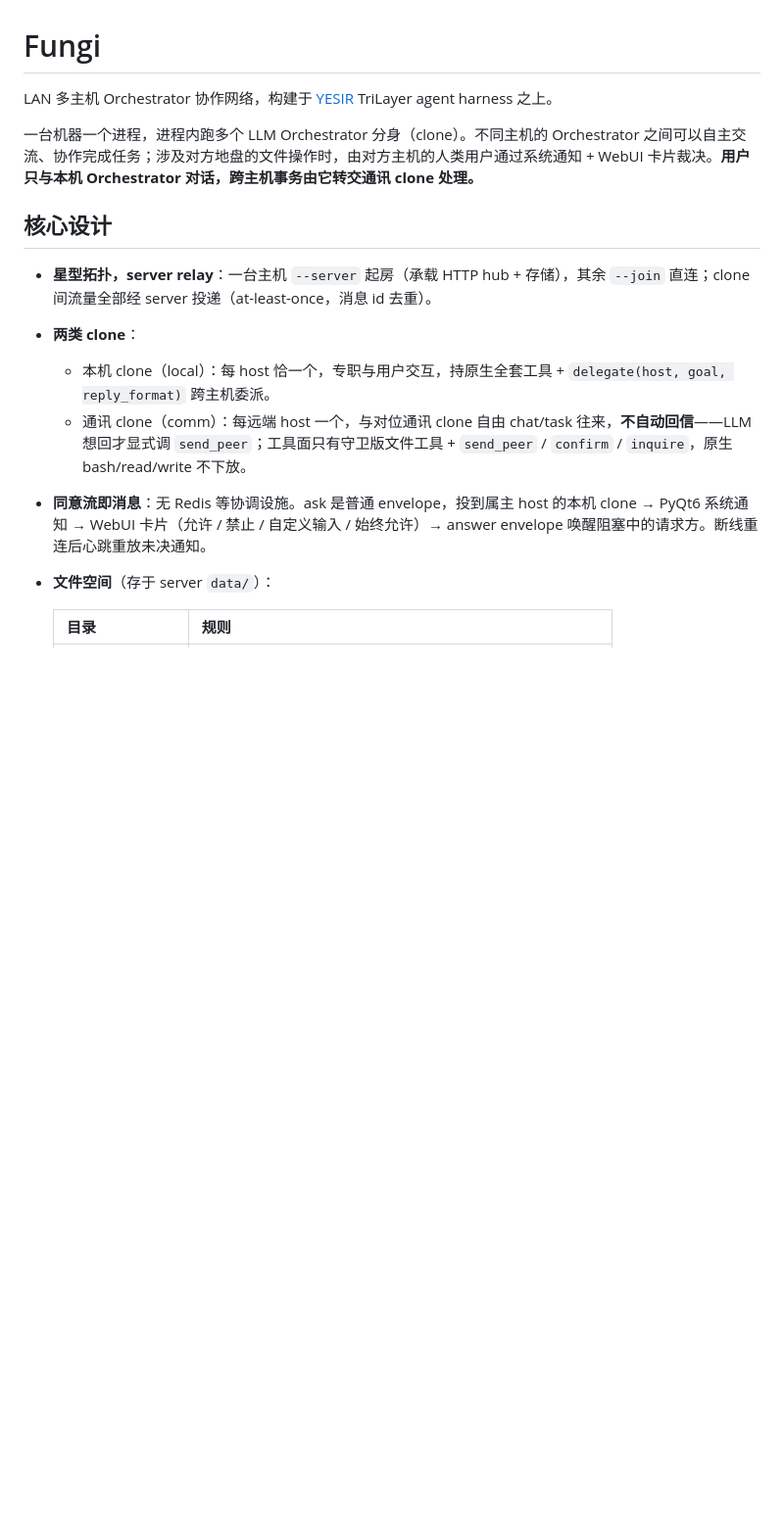
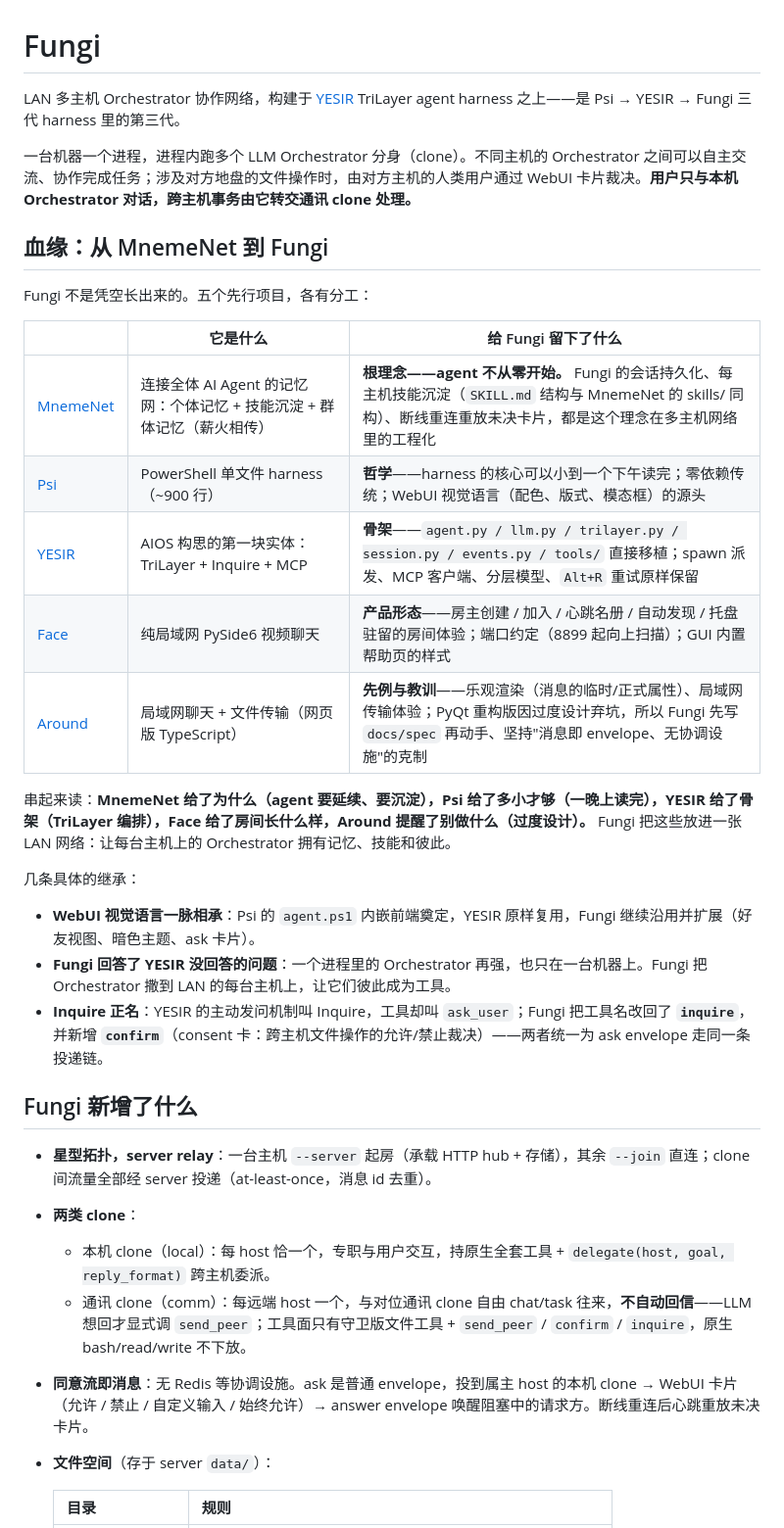
Before and after one commit to Offblink/Fungi, a Markdown page: README.md, the part around one of its changes. Shown at 98% size. Drawn GitHub-style; blank space fills up the shorter version.

```diff
--- a/README.md
+++ b/README.md
@@ -1,16 +1,37 @@
 # Fungi
 
-LAN 多主机 Orchestrator 协作网络，构建于 [YESIR](https://github.com/Offblink/YESIR) TriLayer agent harness 之上。
+LAN 多主机 Orchestrator 协作网络，构建于 [YESIR](https://github.com/Offblink/YESIR) TriLayer agent harness 之上——是 Psi → YESIR → Fungi 三代 harness 里的第三代。
 
-一台机器一个进程，进程内跑多个 LLM Orchestrator 分身（clone）。不同主机的 Orchestrator 之间可以自主交流、协作完成任务；涉及对方地盘的文件操作时，由对方主机的人类用户通过系统通知 + WebUI 卡片裁决。**用户只与本机 Orchestrator 对话，跨主机事务由它转交通讯 clone 处理。**
+一台机器一个进程，进程内跑多个 LLM Orchestrator 分身（clone）。不同主机的 Orchestrator 之间可以自主交流、协作完成任务；涉及对方地盘的文件操作时，由对方主机的人类用户通过 WebUI 卡片裁决。**用户只与本机 Orchestrator 对话，跨主机事务由它转交通讯 clone 处理。**
 
-## 核心设计
+## 血缘：从 MnemeNet 到 Fungi
+
+Fungi 不是凭空长出来的。五个先行项目，各有分工：
+
+| | 它是什么 | 给 Fungi 留下了什么 |
+|---|---|---|
+| [MnemeNet](https://github.com/Offblink/MnemeNet) | 连接全体 AI Agent 的记忆网：个体记忆 + 技能沉淀 + 群体记忆（薪火相传） | **根理念——agent 不从零开始。** Fungi 的会话持久化、每主机技能沉淀（`SKILL.md` 结构与 MnemeNet 的 skills/ 同构）、断线重连重放未决卡片，都是这个理念在多主机网络里的工程化 |
+| [Psi](https://github.com/Offblink/Psi) | PowerShell 单文件 harness（~900 行） | **哲学**——harness 的核心可以小到一个下午读完；零依赖传统；WebUI 视觉语言（配色、版式、模态框）的源头 |
+| [YESIR](https://github.com/Offblink/YESIR) | AIOS 构思的第一块实体：TriLayer + Inquire + MCP | **骨架**——`agent.py / llm.py / trilayer.py / session.py / events.py / tools/` 直接移植；spawn 派发、MCP 客户端、分层模型、`Alt+R` 重试原样保留 |
+| [Face](https://github.com/Offblink/Face) | 纯局域网 PySide6 视频聊天 | **产品形态**——房主创建 / 加入 / 心跳名册 / 自动发现 / 托盘驻留的房间体验；端口约定（8899 起向上扫描）；GUI 内置帮助页的样式 |
+| [Around](https://github.com/Offblink/Around) | 局域网聊天 + 文件传输（网页版 TypeScript） | **先例与教训**——乐观渲染（消息的临时/正式属性）、局域网传输体验；PyQt 重构版因过度设计弃坑，所以 Fungi 先写 `docs/spec` 再动手、坚持"消息即 envelope、无协调设施"的克制 |
+
+串起来读：**MnemeNet 给了为什么（agent 要延续、要沉淀），Psi 给了多小才够（一晚上读完），YESIR 给了骨架（TriLayer 编排），Face 给了房间长什么样，Around 提醒了别做什么（过度设计）。** Fungi 把这些放进一张 LAN 网络：让每台主机上的 Orchestrator 拥有记忆、技能和彼此。
+
+几条具体的继承：
+
+- **WebUI 视觉语言一脉相承**：Psi 的 `agent.ps1` 内嵌前端奠定，YESIR 原样复用，Fungi 继续沿用并扩展（好友视图、暗色主题、ask 卡片）。
+- **Fungi 回答了 YESIR 没回答的问题**：一个进程里的 Orchestrator 再强，也只在一台机器上。Fungi 把 Orchestrator 撒到 LAN 的每台主机上，让它们彼此成为工具。
+- **Inquire 正名**：YESIR 的主动发问机制叫 Inquire，工具却叫 `ask_user`；Fungi 把工具名改回了 **`inquire`**，并新增 **`confirm`**（consent 卡：跨主机文件操作的允许/禁止裁决）——两者统一为 ask envelope 走同一条投递链。
+
+
+## Fungi 新增了什么
 
 - **星型拓扑，server relay**：一台主机 `--server` 起房（承载 HTTP hub + 存储），其余 `--join` 直连；clone 间流量全部经 server 投递（at-least-once，消息 id 去重）。
 - **两类 clone**：
   - 本机 clone（local）：每 host 恰一个，专职与用户交互，持原生全套工具 + `delegate(host, goal, reply_format)` 跨主机委派。
   - 通讯 clone（comm）：每远端 host 一个，与对位通讯 clone 自由 chat/task 往来，**不自动回信**——LLM 想回才显式调 `send_peer`；工具面只有守卫版文件工具 + `send_peer` / `confirm` / `inquire`，原生 bash/read/write 不下放。
-- **同意流即消息**：无 Redis 等协调设施。ask 是普通 envelope，投到属主 host 的本机 clone → PyQt6 系统通知 → WebUI 卡片（允许 / 禁止 / 自定义输入 / 始终允许）→ answer envelope 唤醒阻塞中的请求方。断线重连后心跳重放未决通知。
+- **同意流即消息**：无 Redis 等协调设施。ask 是普通 envelope，投到属主 host 的本机 clone → WebUI 卡片（允许 / 禁止 / 自定义输入 / 始终允许）→ answer envelope 唤醒阻塞中的请求方。断线重连后心跳重放未决卡片。
 - **文件空间**（存于 server `data/`）：
 
   | 目录 | 规则 |
```
Also changed, not shown: other parts of README.md (+13 -6 lines).
